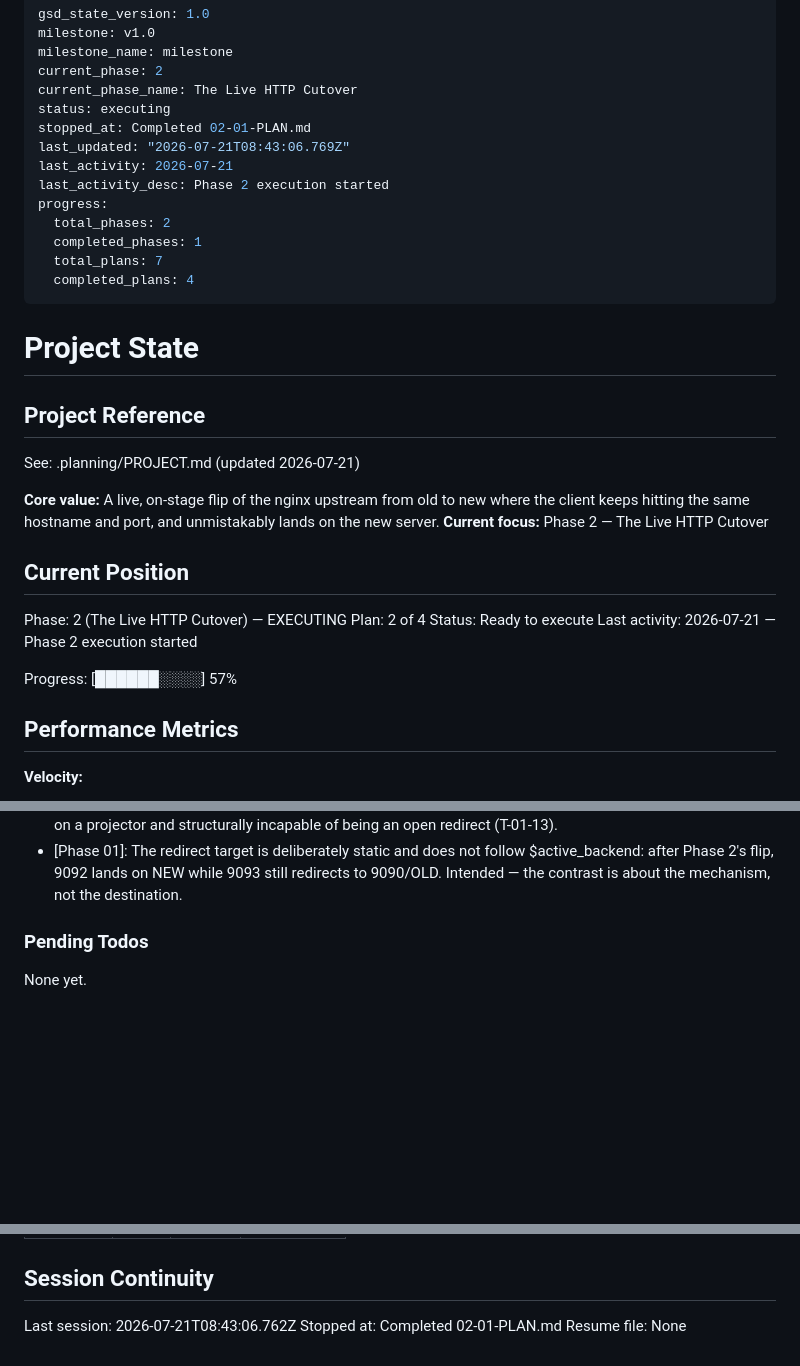
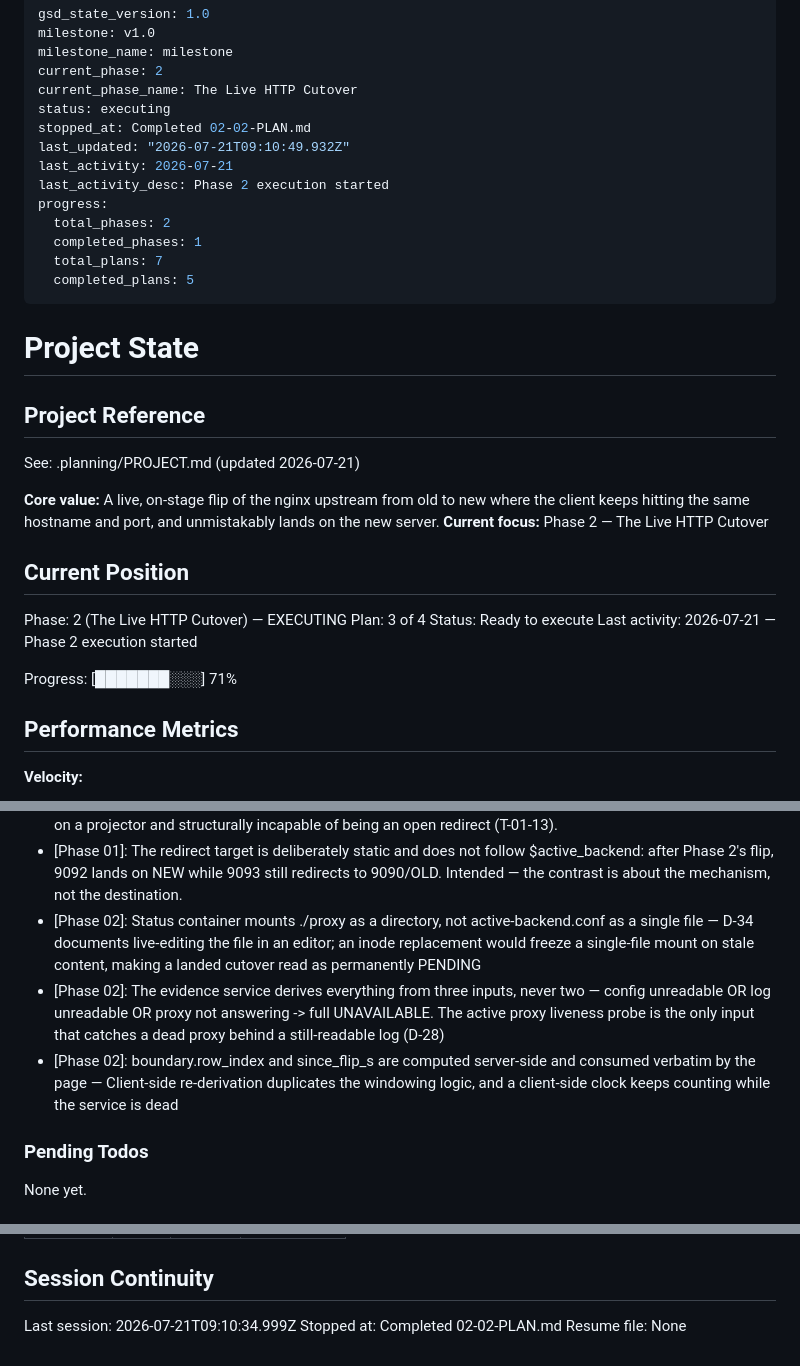
Before and after one commit to thegippygeek/nginx-redirect-demo, a Markdown page: .planning/STATE.md, 3 parts joined by grey strips. Drawn GitHub-style; blank space fills up the shorter version.

Commit message:
docs(02-02): complete the stateless evidence service plan

```diff
--- a/.planning/STATE.md
+++ b/.planning/STATE.md
@@ -5,15 +5,15 @@ milestone_name: milestone
 current_phase: 2
 current_phase_name: The Live HTTP Cutover
 status: executing
-stopped_at: Completed 02-01-PLAN.md
-last_updated: "2026-07-21T08:43:06.769Z"
+stopped_at: Completed 02-02-PLAN.md
+last_updated: "2026-07-21T09:10:49.932Z"
 last_activity: 2026-07-21
 last_activity_desc: Phase 2 execution started
 progress:
   total_phases: 2
   completed_phases: 1
   total_plans: 7
-  completed_plans: 4
+  completed_plans: 5
 ---
 
 # Project State
@@ -28,11 +28,11 @@ See: .planning/PROJECT.md (updated 2026-07-21)
 ## Current Position
 
 Phase: 2 (The Live HTTP Cutover) — EXECUTING
-Plan: 2 of 4
+Plan: 3 of 4
 Status: Ready to execute
 Last activity: 2026-07-21 — Phase 2 execution started
 
-Progress: [██████░░░░] 57%
+Progress: [███████░░░] 71%
 
 ## Performance Metrics
 
@@ -83,6 +84,9 @@ Recent decisions affecting current work:
 - [Phase 01]: D-22: demo hostname is app.demo.test, not app.demo.local — .local is RFC 6762 mDNS territory and macOS routes it to an mDNSResponder resolver that Tailscale leaves unreachable, stalling getaddrinfo 5s despite a correct /etc/hosts entry. .test is RFC 6761-reserved for exactly this. Phase 2+ must not reintroduce .local; the test suite cannot catch it.
 - [Phase 01]: The 301 Location target is a literal address in proxy/nginx.conf, never $host-derived — readable on a projector and structurally incapable of being an open redirect (T-01-13).
 - [Phase 01]: The redirect target is deliberately static and does not follow $active_backend: after Phase 2's flip, 9092 lands on NEW while 9093 still redirects to 9090/OLD. Intended — the contrast is about the mechanism, not the destination.
+- [Phase 02]: Status container mounts ./proxy as a directory, not active-backend.conf as a single file — D-34 documents live-editing the file in an editor; an inode replacement would freeze a single-file mount on stale content, making a landed cutover read as permanently PENDING
+- [Phase 02]: The evidence service derives everything from three inputs, never two — config unreadable OR log unreadable OR proxy not answering -> full UNAVAILABLE. The active proxy liveness probe is the only input that catches a dead proxy behind a still-readable log (D-28)
+- [Phase 02]: boundary.row_index and since_flip_s are computed server-side and consumed verbatim by the page — Client-side re-derivation duplicates the windowing logic, and a client-side clock keeps counting while the service is dead
 
 ### Pending Todos
 
@@ -100,6 +104,6 @@ None yet.
 
 ## Session Continuity
 
-Last session: 2026-07-21T08:43:06.762Z
-Stopped at: Completed 02-01-PLAN.md
+Last session: 2026-07-21T09:10:34.999Z
+Stopped at: Completed 02-02-PLAN.md
 Resume file: None
```
Also changed, not shown: other parts of .planning/STATE.md (+1 -0 lines), .planning/REQUIREMENTS.md (+4 -4 lines), .planning/ROADMAP.md (+3 -3 lines).
